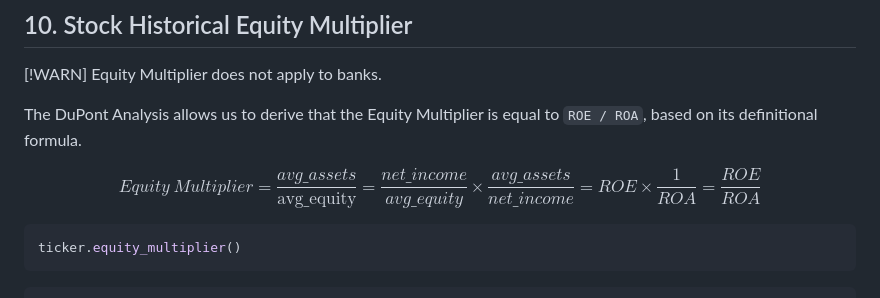
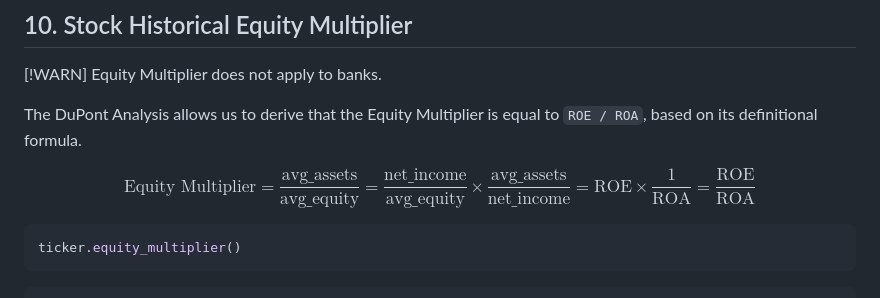
Before and after one commit to defeat-beta/defeatbeta-api, a Markdown page: doc/Value_Examples.md, the part around the change. Drawn GitHub-style.

Commit message:
fix #55 Support Equity Multiplier

````diff
--- a/doc/Value_Examples.md
+++ b/doc/Value_Examples.md
@@ -251,7 +251,7 @@ ticker.roic()
 The DuPont Analysis allows us to derive that the Equity Multiplier is equal to `ROE / ROA`, based on its definitional formula.
 
 $$
-Equity\ Multiplier = \frac{avg\_assets}{\text{avg_equity}} = \frac{net\_income}{avg\_equity} \times \frac{avg\_assets}{net\_income} = ROE \times \frac{1}{ROA} = \frac{ROE}{ROA}
+\text{Equity Multiplier} = \frac{\text{avg_assets}}{\text{avg_equity}} = \frac{\text{net_income}}{\text{avg_equity}} \times \frac{\text{avg_assets}}{\text{net_income}} = \text{ROE} \times \frac{1}{\text{ROA}} = \frac{\text{ROE}}{\text{ROA}}
 $$
 
 ```python
````
